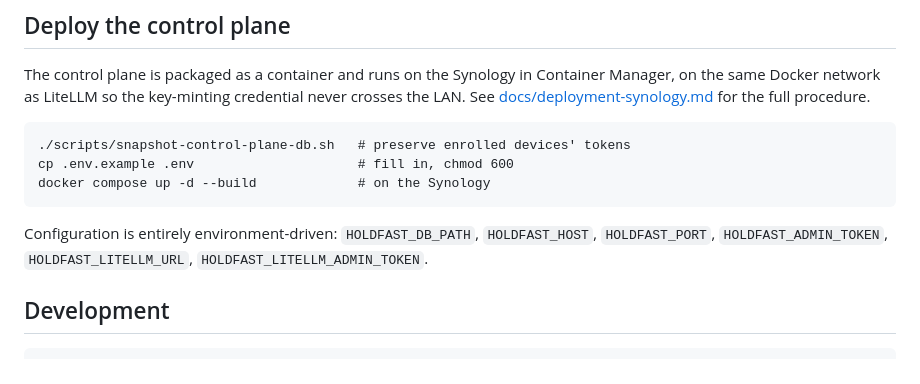
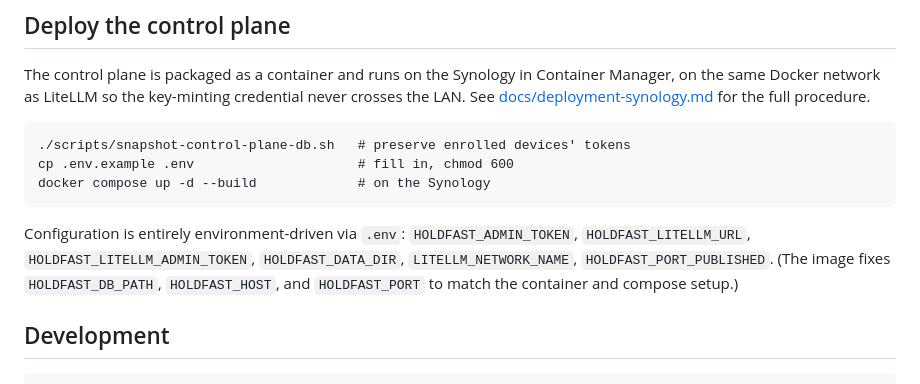
Before and after one commit to jarod7736/holdfast-control, a Markdown page: README.md, the part around the change. Drawn GitHub-style.

Commit message:
Correct operator-facing env var list in README deployment section

```diff
--- a/README.md
+++ b/README.md
@@ -66,9 +66,11 @@ procedure.
     cp .env.example .env                     # fill in, chmod 600
     docker compose up -d --build             # on the Synology
 
-Configuration is entirely environment-driven: `HOLDFAST_DB_PATH`,
-`HOLDFAST_HOST`, `HOLDFAST_PORT`, `HOLDFAST_ADMIN_TOKEN`,
-`HOLDFAST_LITELLM_URL`, `HOLDFAST_LITELLM_ADMIN_TOKEN`.
+Configuration is entirely environment-driven via `.env`: `HOLDFAST_ADMIN_TOKEN`,
+`HOLDFAST_LITELLM_URL`, `HOLDFAST_LITELLM_ADMIN_TOKEN`, `HOLDFAST_DATA_DIR`,
+`LITELLM_NETWORK_NAME`, `HOLDFAST_PORT_PUBLISHED`. (The image fixes
+`HOLDFAST_DB_PATH`, `HOLDFAST_HOST`, and `HOLDFAST_PORT` to match the container
+and compose setup.)
 
 ## Development
 
```
Also changed, not shown: docs/deployment-synology.md (+3 -1 lines).
